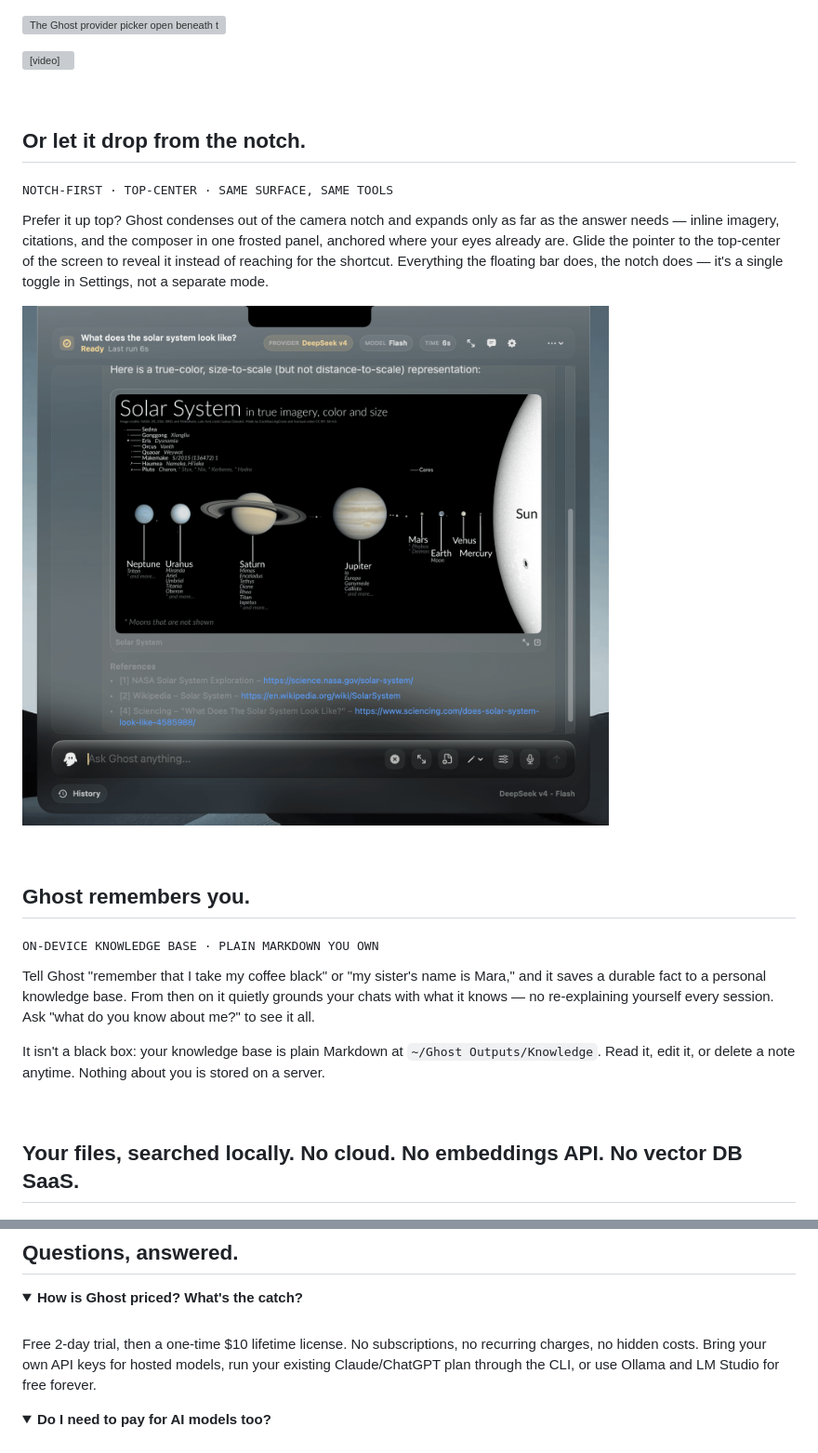
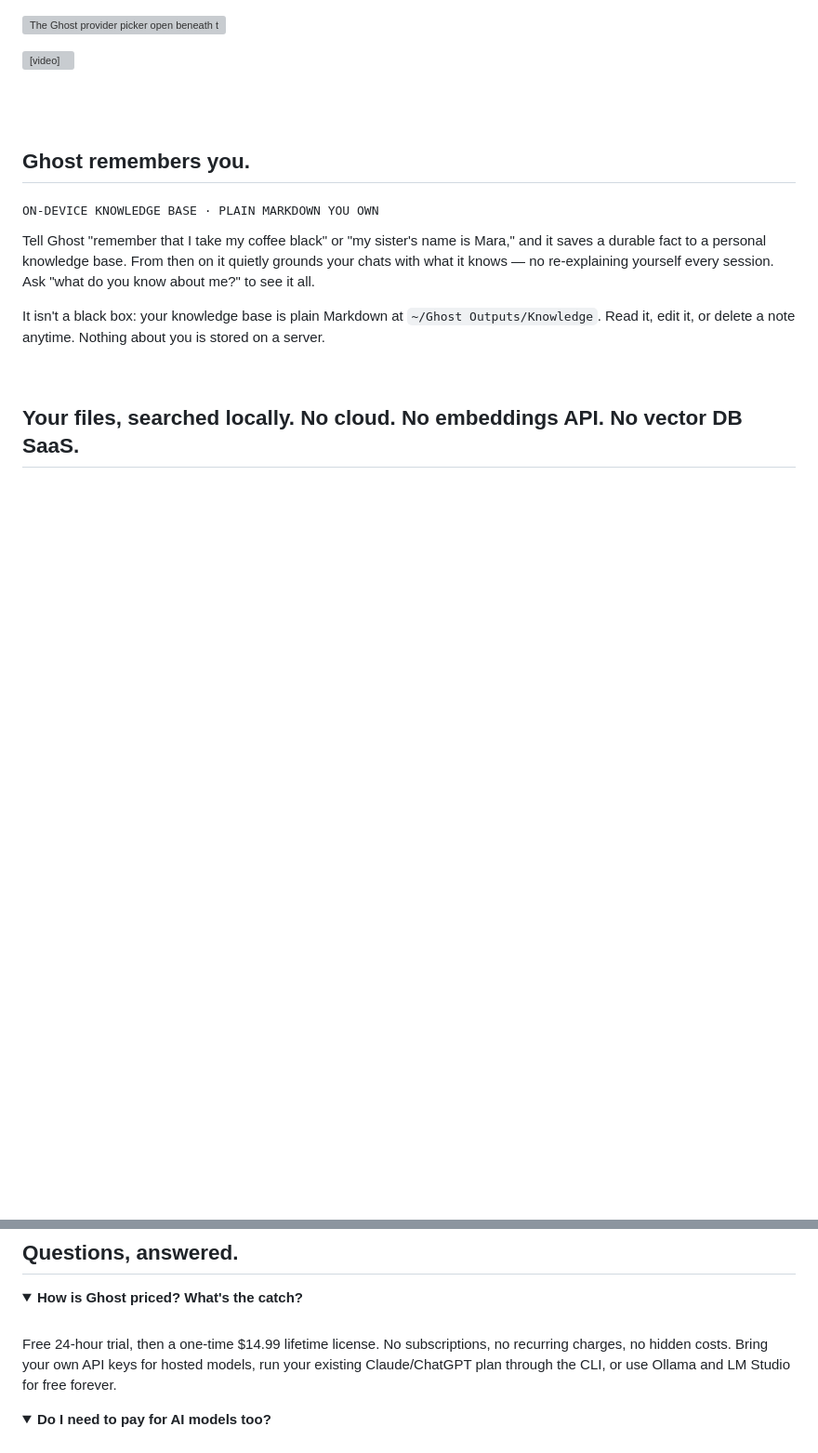
Before and after one commit to ryuhemingway/Ghost-App, a Markdown page: README.md, 2 parts joined by grey strips. Shown at 93% size. Drawn GitHub-style; folded sections open; blank space fills up the shorter version; grey boxes are pictures that could not be loaded.

Commit message:
Update README — new screenshots, remove notch section

```diff
--- a/README.md
+++ b/README.md
@@ -72,15 +72,6 @@ Ghost routes every prompt through an intent classifier that detects what you're
 <video src="docs/media/ghost-showcase-main.mp4" controls muted loop width="100%"></video>
 
 <br/>
-
-## Or let it drop from the notch.
-
-<sub><samp>NOTCH-FIRST · TOP-CENTER · SAME SURFACE, SAME TOOLS</samp></sub>
-
-Prefer it up top? Ghost condenses out of the camera notch and expands only as far as the answer needs — inline imagery, citations, and the composer in one frosted panel, anchored where your eyes already are. Glide the pointer to the top-center of the screen to reveal it instead of reaching for the shortcut. Everything the floating bar does, the notch does — it's a single toggle in Settings, not a separate mode.
-
-![Ghost answering "What does the solar system look like?" from the camera notch, with an embedded true-color solar system image and numbered sources](docs/notch-solar-system.png)
-
 <br/>
 
 ## Ghost remembers you.
@@ -239,7 +230,7 @@ Ghost is local-first by design. Here's the machinery:
 <summary><b>How is Ghost priced? What's the catch?</b></summary>
 <br/>
 
-Free 2-day trial, then a one-time $10 lifetime license. No subscriptions, no recurring charges, no hidden costs. Bring your own API keys for hosted models, run your existing Claude/ChatGPT plan through the CLI, or use Ollama and LM Studio for free forever.
+Free 24-hour trial, then a one-time $14.99 lifetime license. No subscriptions, no recurring charges, no hidden costs. Bring your own API keys for hosted models, run your existing Claude/ChatGPT plan through the CLI, or use Ollama and LM Studio for free forever.
 
 </details>
 
```
Also changed, not shown: other parts of README.md (+7 -7 lines).
